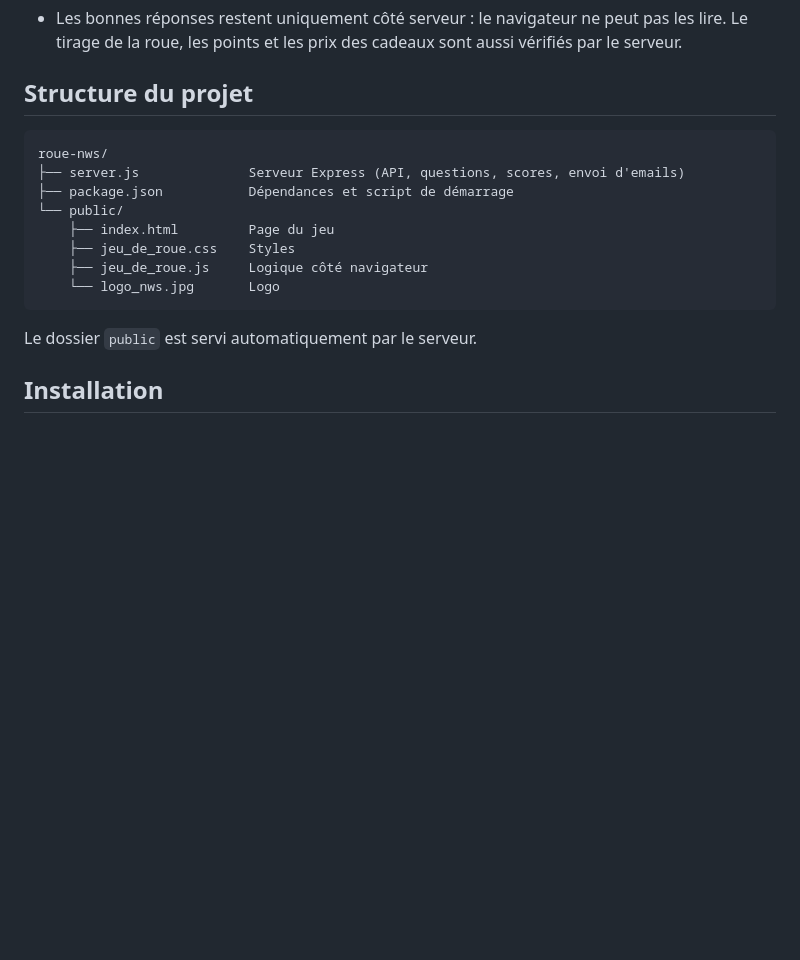
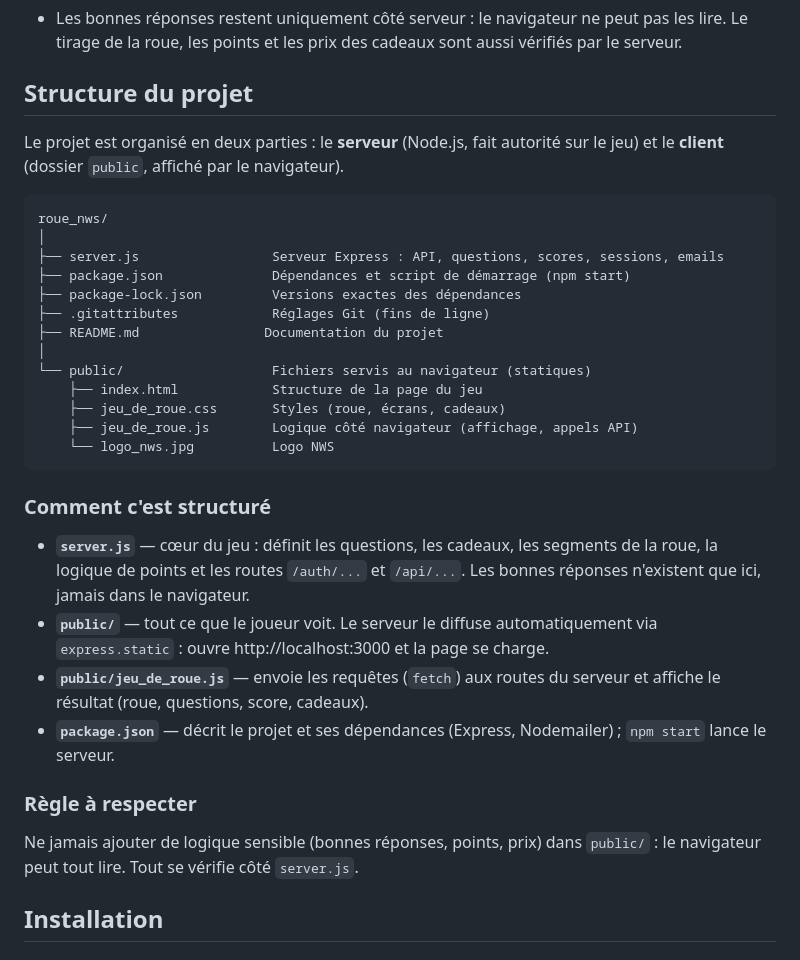
Before and after one commit to babampj/roue_nws, a Markdown page: README.md, the part around the change. Rendered like a GitHub page; blank space fills up the shorter version.

````diff
--- a/README.md
+++ b/README.md
@@ -36,18 +36,34 @@ Jeu de roue de la Normandie Web School. Le joueur se connecte avec son email (co
 
 ## Structure du projet
 
+Le projet est organisé en deux parties : le **serveur** (Node.js, fait autorité sur le jeu) et le **client** (dossier `public`, affiché par le navigateur).
+
 ```
-roue-nws/
-├── server.js              Serveur Express (API, questions, scores, envoi d'emails)
-├── package.json           Dépendances et script de démarrage
-└── public/
-    ├── index.html         Page du jeu
-    ├── jeu_de_roue.css    Styles
-    ├── jeu_de_roue.js     Logique côté navigateur
-    └── logo_nws.jpg       Logo
+roue_nws/
+│
+├── server.js                 Serveur Express : API, questions, scores, sessions, emails
+├── package.json              Dépendances et script de démarrage (npm start)
+├── package-lock.json         Versions exactes des dépendances
+├── .gitattributes            Réglages Git (fins de ligne)
+├── README.md                Documentation du projet
+│
+└── public/                   Fichiers servis au navigateur (statiques)
+    ├── index.html            Structure de la page du jeu
+    ├── jeu_de_roue.css       Styles (roue, écrans, cadeaux)
+    ├── jeu_de_roue.js        Logique côté navigateur (affichage, appels API)
+    └── logo_nws.jpg          Logo NWS
 ```
 
-Le dossier `public` est servi automatiquement par le serveur.
+### Comment c'est structuré
+
+- **`server.js`** — cœur du jeu : définit les questions, les cadeaux, les segments de la roue, la logique de points et les routes `/auth/...` et `/api/...`. Les bonnes réponses n'existent que ici, jamais dans le navigateur.
+- **`public/`** — tout ce que le joueur voit. Le serveur le diffuse automatiquement via `express.static` : ouvre http://localhost:3000 et la page se charge.
+- **`public/jeu_de_roue.js`** — envoie les requêtes (`fetch`) aux routes du serveur et affiche le résultat (roue, questions, score, cadeaux).
+- **`package.json`** — décrit le projet et ses dépendances (Express, Nodemailer) ; `npm start` lance le serveur.
+
+### Règle à respecter
+
+Ne jamais ajouter de logique sensible (bonnes réponses, points, prix) dans `public/` : le navigateur peut tout lire. Tout se vérifie côté `server.js`.
 
 ## Installation
 
````
